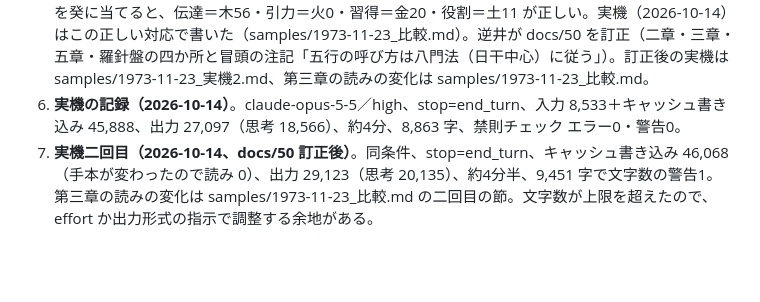
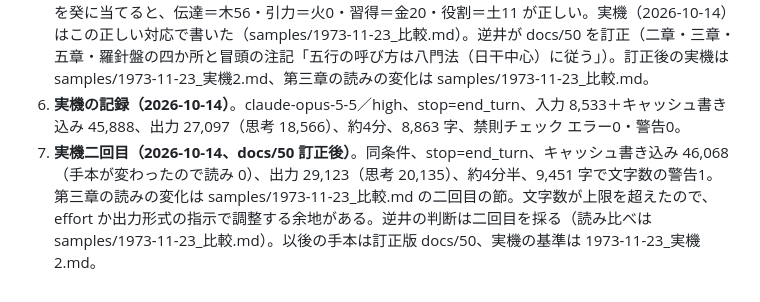
Before and after one commit to bamkin/sanmeigaku_excel_vba, a Markdown page: docs/62_生成層_実装メモ.md, the part around the change. Drawn GitHub-style; blank space fills up the shorter version.

Commit message:
読み比べの判断を記録：実機二回目を採る
Co-Authored-By: Claude Fable 5.1 <noreply@anthropic.com>
Claude-Session: https://claude.ai/code/session_01DMWukqHeHU9gejLswNptU8

```diff
--- a/docs/62_生成層_実装メモ.md
+++ b/docs/62_生成層_実装メモ.md
@@ -43,4 +43,4 @@ python -m seisei --birth ... --postprocess raw.md --out out.md   # 生出力に
 4. **依頼メッセージの年運**は今年の前年から12年分。それより先は宿命表JSONにあるが渡していない。
 5. **docs/50 の五行ラベルの誤り（解決済み 2026-10-14）**。docs/50 第二章「伝える力（火）がゼロ。引き寄せる力（土）と学ぶ力（金）がわずか」と第三章「出口がない―火がゼロ。伝える力が空白」は、docs/40 の八門法（南＝日干が生じる＝伝達、東＝日干が剋す＝引力、北＝日干を生じる＝習得）を癸に当てると、伝達＝木56・引力＝火0・習得＝金20・役割＝土11 が正しい。実機（2026-10-14）はこの正しい対応で書いた（samples/1973-11-23_比較.md）。逆井が docs/50 を訂正（二章・三章・五章・羅針盤の四か所と冒頭の注記「五行の呼び方は八門法（日干中心）に従う」）。訂正後の実機は samples/1973-11-23_実機2.md、第三章の読みの変化は samples/1973-11-23_比較.md。
 6. **実機の記録（2026-10-14）**。claude-opus-5-5／high、stop=end_turn、入力 8,533＋キャッシュ書き込み 45,888、出力 27,097（思考 18,566）、約4分、8,863 字、禁則チェック エラー0・警告0。
-7. **実機二回目（2026-10-14、docs/50 訂正後）**。同条件、stop=end_turn、キャッシュ書き込み 46,068（手本が変わったので読み 0）、出力 29,123（思考 20,135）、約4分半、9,451 字で文字数の警告1。第三章の読みの変化は samples/1973-11-23_比較.md の二回目の節。文字数が上限を超えたので、effort か出力形式の指示で調整する余地がある。
+7. **実機二回目（2026-10-14、docs/50 訂正後）**。同条件、stop=end_turn、キャッシュ書き込み 46,068（手本が変わったので読み 0）、出力 29,123（思考 20,135）、約4分半、9,451 字で文字数の警告1。第三章の読みの変化は samples/1973-11-23_比較.md の二回目の節。文字数が上限を超えたので、effort か出力形式の指示で調整する余地がある。逆井の判断は二回目を採る（読み比べは samples/1973-11-23_比較.md）。以後の手本は訂正版 docs/50、実機の基準は 1973-11-23_実機2.md。
```
Also changed, not shown: samples/1973-11-23_比較.md (+2 -0 lines).
